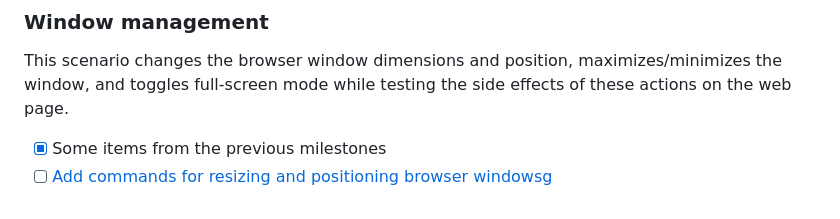
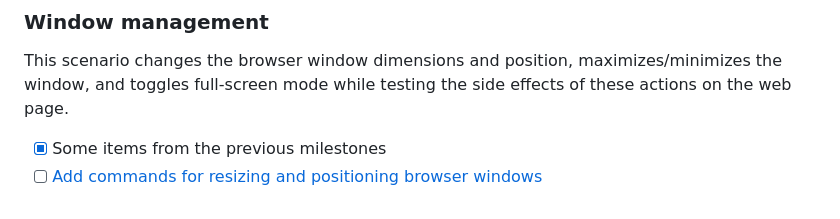
Before and after one commit to w3c/webdriver-bidi, a Markdown page: roadmap.md, the part around the change. Drawn GitHub-style.

Commit message:
Fix typo

```diff
--- a/roadmap.md
+++ b/roadmap.md
@@ -96,4 +96,4 @@ This scenario loads a web page and prints it as a PDF. In spec terms, this invol
 This scenario changes the browser window dimensions and position, maximizes/minimizes the window, and toggles full-screen mode while testing the side effects of these actions on the web page.
 
 - [x] Some items from the previous milestones
-- [ ] [Add commands for resizing and positioning browser windowsg](https://github.com/w3c/webdriver-bidi/issues/398)
+- [ ] [Add commands for resizing and positioning browser windows](https://github.com/w3c/webdriver-bidi/issues/398)
```
